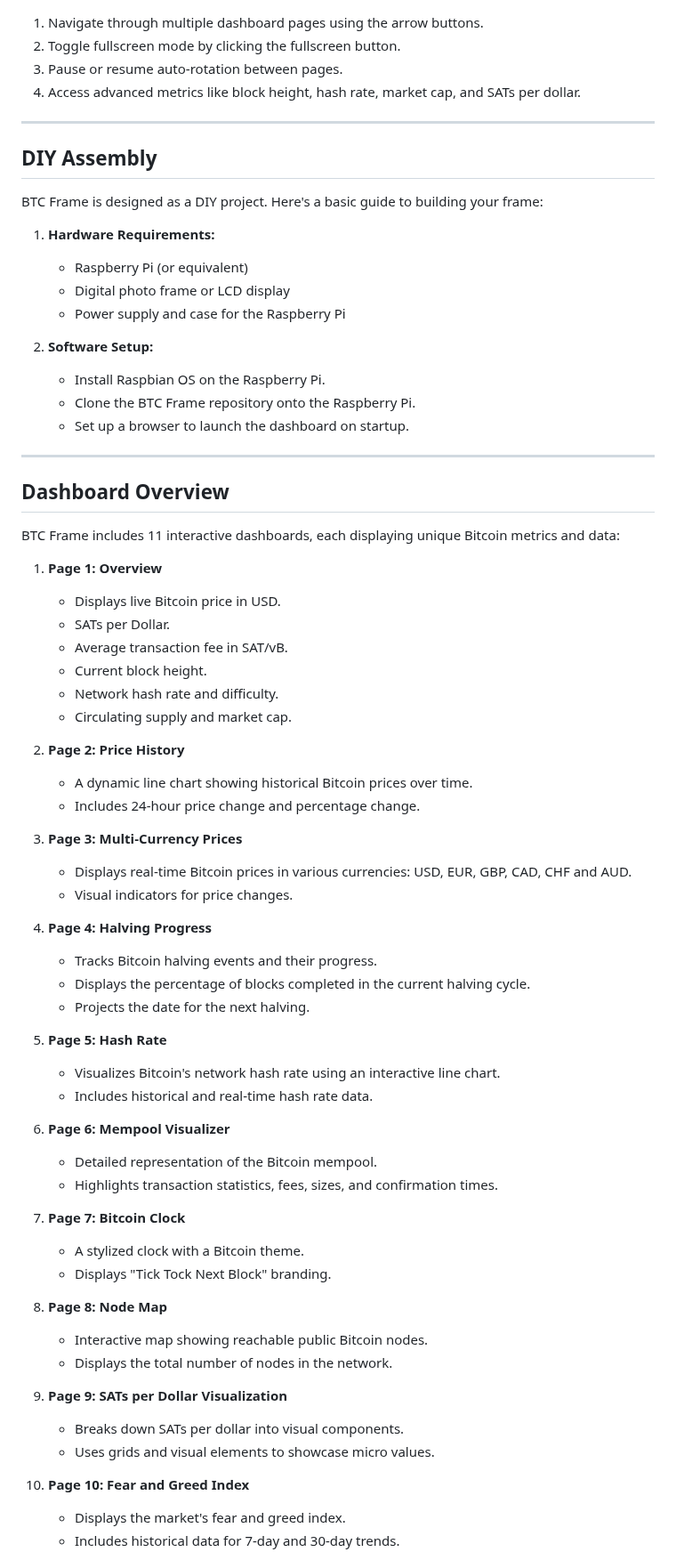
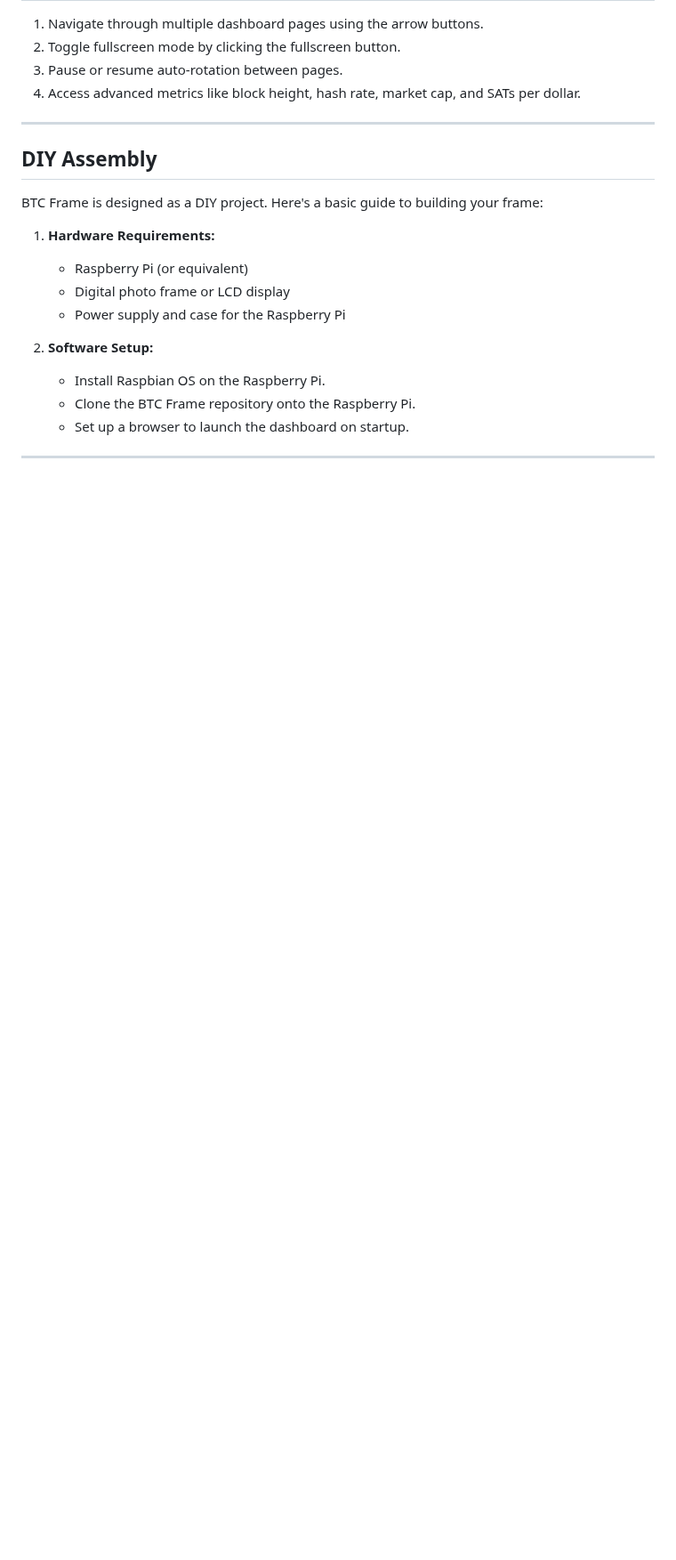
Before and after one commit to btcframe/btcframe, a Markdown page: README.md, the part around one of its changes. Shown at 89% size. GitHub-like rendering; blank space fills up the shorter version.

```diff
--- a/README.md
+++ b/README.md
@@ -97,52 +104,3 @@ BTC Frame is designed as a DIY project. Here's a basic guide to building your fr
 
 ---
 
-## Dashboard Overview
-
-BTC Frame includes 11 interactive dashboards, each displaying unique Bitcoin metrics and data:
-
-1. **Page 1: Overview**
-   - Displays live Bitcoin price in USD.
-   - SATs per Dollar.
-   - Average transaction fee in SAT/vB.
-   - Current block height.
-   - Network hash rate and difficulty.
-   - Circulating supply and market cap.
-
-2. **Page 2: Price History**
-   - A dynamic line chart showing historical Bitcoin prices over time.
-   - Includes 24-hour price change and percentage change.
-
-3. **Page 3: Multi-Currency Prices**
-   - Displays real-time Bitcoin prices in various currencies: USD, EUR, GBP, CAD, CHF and AUD.
-   - Visual indicators for price changes.
-
-4. **Page 4: Halving Progress**
-   - Tracks Bitcoin halving events and their progress.
-   - Displays the percentage of blocks completed in the current halving cycle.
-   - Projects the date for the next halving.
-
-5. **Page 5: Hash Rate**
-   - Visualizes Bitcoin's network hash rate using an interactive line chart.
-   - Includes historical and real-time hash rate data.
-
-6. **Page 6: Mempool Visualizer**
-   - Detailed representation of the Bitcoin mempool.
-   - Highlights transaction statistics, fees, sizes, and confirmation times.
-
-7. **Page 7: Bitcoin Clock**
-   - A stylized clock with a Bitcoin theme.
-   - Displays "Tick Tock Next Block" branding.
-
-8. **Page 8: Node Map**
-   - Interactive map showing reachable public Bitcoin nodes.
-   - Displays the total number of nodes in the network.
-
-9. **Page 9: SATs per Dollar Visualization**
-   - Breaks down SATs per dollar into visual components.
-   - Uses grids and visual elements to showcase micro values.
-
-10. **Page 10: Fear and Greed Index**
-    - Displays the market's fear and greed index.
-    - Includes historical data for 7-day and 30-day trends.
-
```
Also changed, not shown: other parts of README.md (+10 -28 lines).
